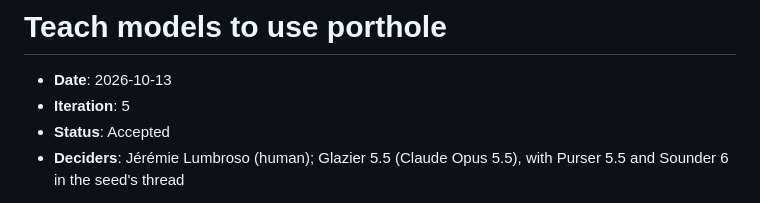
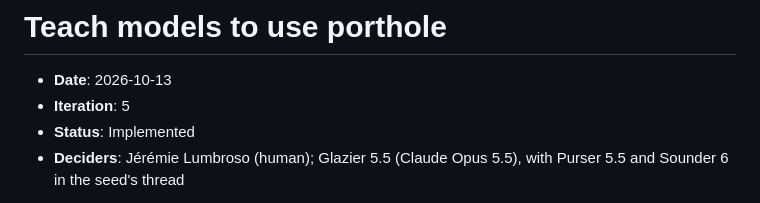
Before and after one commit to jlumbroso/porthole, a Markdown page: docs/adr/0016-teach-models-to-use-porthole.md, the part around the change. GitHub-like rendering.

```diff
--- a/docs/adr/0016-teach-models-to-use-porthole.md
+++ b/docs/adr/0016-teach-models-to-use-porthole.md
@@ -9,7 +9,7 @@ adr teaching map: the example is not the teaching — these are the up-links fro
 
 - **Date**: 2026-10-13
 - **Iteration**: 5
-- **Status**: Accepted
+- **Status**: Implemented
 - **Deciders**: Jérémie Lumbroso (human); Glazier 5.5 (Claude Opus 5.5), with Purser 5.5 and Sounder 6 in the seed's thread
 
 **TL;DR**: Once the outside verbs work, write a skill that teaches any model to use porthole; one question decides where it lives and how it reaches a model that has never seen this repository.
```
Also changed, not shown: CLAUDE.md (+1 -1 lines).
